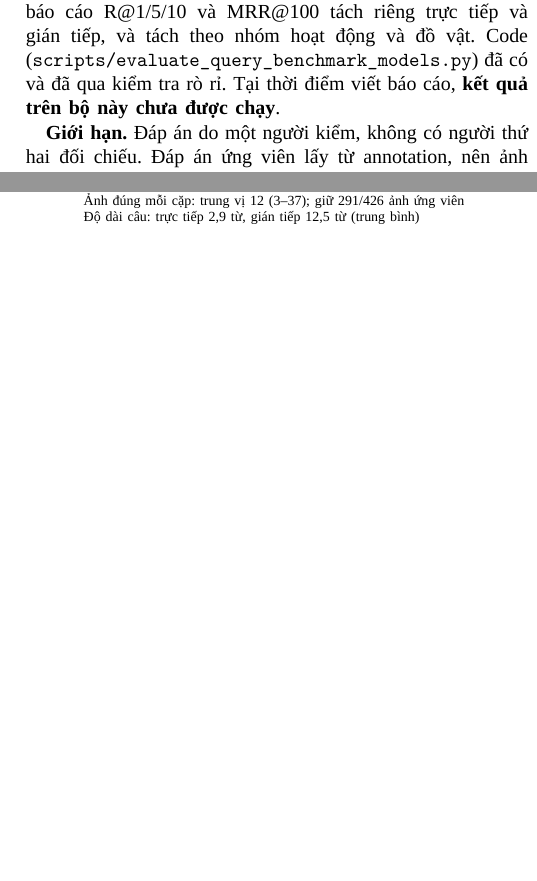
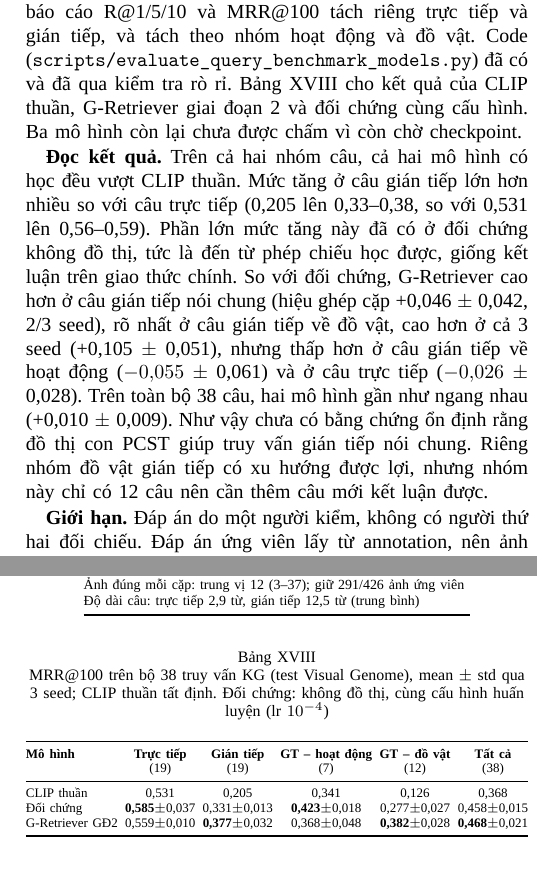
Before and after one commit to FluteInTheRain/graph-semantic-image-editing, a LaTeX paper (reports/report/ieee/project3_ieee.tex, which reads reports/report/ieee/sections/05_retrieval.tex): two parts of the columns of pages 10 and 11 of 15, joined at a grey line, cut so that both start at the same text, the shorter picture padded with empty space. Compiled offline with XeLaTeX; a missing font is replaced by an installed copy or a similar font.

Commit message:
results: KG query benchmark table (CLIP, G-Retriever, same-config control) and report
38 queries, direct and indirect reported apart, 3 seeds for trained models.
Add results/tables/kg_query_benchmark.csv, its README section, and the results
table and reading in the IEEE report; three level-1 models still need checkpoints.

Co-Authored-By: Claude Opus 5.5 <noreply@anthropic.com>

```diff
--- a/reports/report/ieee/sections/05_retrieval.tex
+++ b/reports/report/ieee/sections/05_retrieval.tex
@@ -365,6 +365,26 @@ Truy vấn (trực tiếp + gián tiếp) & 14 & 24 & \textbf{38} \\
 \end{tabular}
 \end{table}
 
-\textbf{Giao thức đánh giá.} Bộ truy vấn chỉ dùng để đánh giá, không chọn hay chỉnh gì trên nó. Mỗi câu được mã hóa bằng đúng CLIP đóng băng và lấy 100 ảnh test gần nhất, như giao thức chính. Mỗi mô hình xếp lại 100 ảnh này bằng đúng checkpoint và $\alpha$ đã chọn trên val, không đọc khái niệm bị giấu hay các cạnh ConceptNet của câu. Nhóm chấm CLIP thuần, đối chứng không đồ thị (lr $10^{-3}$ và $10^{-4}$), CLIP + Graph, mô hình có cạnh đồng xuất hiện và G-Retriever giai đoạn 2. Mỗi mô hình huấn luyện được chấm với 3 seed, báo cáo R@1/5/10 và \mrr{} tách riêng trực tiếp và gián tiếp, và tách theo nhóm hoạt động và đồ vật. Code (\code{scripts/evaluate\_query\_benchmark\_models.py}) đã có và đã qua kiểm tra rò rỉ. Tại thời điểm viết báo cáo, \textbf{kết quả trên bộ này chưa được chạy}.
+\textbf{Giao thức đánh giá.} Bộ truy vấn chỉ dùng để đánh giá, không chọn hay chỉnh gì trên nó. Mỗi câu được mã hóa bằng đúng CLIP đóng băng và lấy 100 ảnh test gần nhất, như giao thức chính. Mỗi mô hình xếp lại 100 ảnh này bằng đúng checkpoint và $\alpha$ đã chọn trên val, không đọc khái niệm bị giấu hay các cạnh ConceptNet của câu. Nhóm chấm CLIP thuần, đối chứng không đồ thị (lr $10^{-3}$ và $10^{-4}$), CLIP + Graph, mô hình có cạnh đồng xuất hiện và G-Retriever giai đoạn 2. Mỗi mô hình huấn luyện được chấm với 3 seed, báo cáo R@1/5/10 và \mrr{} tách riêng trực tiếp và gián tiếp, và tách theo nhóm hoạt động và đồ vật. Code (\code{scripts/evaluate\_query\_benchmark\_models.py}) đã có và đã qua kiểm tra rò rỉ. Bảng~\ref{tab:kgbench-res} cho kết quả của CLIP thuần, G-Retriever giai đoạn 2 và đối chứng cùng cấu hình. Ba mô hình còn lại chưa được chấm vì còn chờ checkpoint.
+
+\begin{table}[t]
+\centering
+\caption{\mrr{} trên bộ 38 truy vấn KG (test Visual Genome), mean \pmm{} std qua 3 seed; CLIP thuần tất định. Đối chứng: không đồ thị, cùng cấu hình huấn luyện (lr $10^{-4}$)}
+\label{tab:kgbench-res}
+\scriptsize
+\setlength{\tabcolsep}{2pt}
+\resizebox{\columnwidth}{!}{\begin{tabular}{@{}l c c c c c@{}}
+\toprule
+\textbf{Mô hình} & \textbf{Trực tiếp} & \textbf{Gián tiếp} & \textbf{GT -- hoạt động} & \textbf{GT -- đồ vật} & \textbf{Tất cả} \\
+ & (19) & (19) & (7) & (12) & (38) \\
+\midrule
+CLIP thuần & 0,531 & 0,205 & 0,341 & 0,126 & 0,368 \\
+Đối chứng & \textbf{0,585}\pmm0,037 & 0,331\pmm0,013 & \textbf{0,423}\pmm0,018 & 0,277\pmm0,027 & 0,458\pmm0,015 \\
+G-Retriever GĐ2 & 0,559\pmm0,010 & \textbf{0,377}\pmm0,032 & 0,368\pmm0,048 & \textbf{0,382}\pmm0,028 & \textbf{0,468}\pmm0,021 \\
+\bottomrule
+\end{tabular}}
+\end{table}
+
+\textbf{Đọc kết quả.} Trên cả hai nhóm câu, cả hai mô hình có học đều vượt CLIP thuần. Mức tăng ở câu gián tiếp lớn hơn nhiều so với câu trực tiếp (0,205 lên 0,33--0,38, so với 0,531 lên 0,56--0,59). Phần lớn mức tăng này đã có ở đối chứng không đồ thị, tức là đến từ phép chiếu học được, giống kết luận trên giao thức chính. So với đối chứng, G-Retriever cao hơn ở câu gián tiếp nói chung (hiệu ghép cặp +0,046 \pmm{} 0,042, 2/3 seed), rõ nhất ở câu gián tiếp về đồ vật, cao hơn ở cả 3 seed (+0,105 \pmm{} 0,051), nhưng thấp hơn ở câu gián tiếp về hoạt động ($-0,055$ \pmm{} 0,061) và ở câu trực tiếp ($-0,026$ \pmm{} 0,028). Trên toàn bộ 38 câu, hai mô hình gần như ngang nhau (+0,010 \pmm{} 0,009). Như vậy chưa có bằng chứng ổn định rằng đồ thị con PCST giúp truy vấn gián tiếp nói chung. Riêng nhóm đồ vật gián tiếp có xu hướng được lợi, nhưng nhóm này chỉ có 12 câu nên cần thêm câu mới kết luận được.
 
 \textbf{Giới hạn.} Đáp án do một người kiểm, không có người thứ hai đối chiếu. Đáp án ứng viên lấy từ annotation, nên ảnh đúng mà annotation bỏ sót sẽ không được tính, và recall là cận dưới. Bộ chỉ có 38 câu, nên chênh lệch giữa các mô hình trên bộ này chỉ là xu hướng. Riêng trên MMKG (Mục~\ref{sec:mmkg}), nhóm đã có bộ 318 truy vấn trực tiếp và gián tiếp được đánh giá đầy đủ.
```
Also changed, not shown: reports/report/ieee/sections/01_abstract_intro.tex (+1 -1 lines), reports/report/ieee/sections/08_discussion.tex (+1 -1 lines), results/tables/kg_query_benchmark.csv (added, +4 -0 lines), reports/report/ieee/project3_ieee.pdf, results/tables/README.md.
